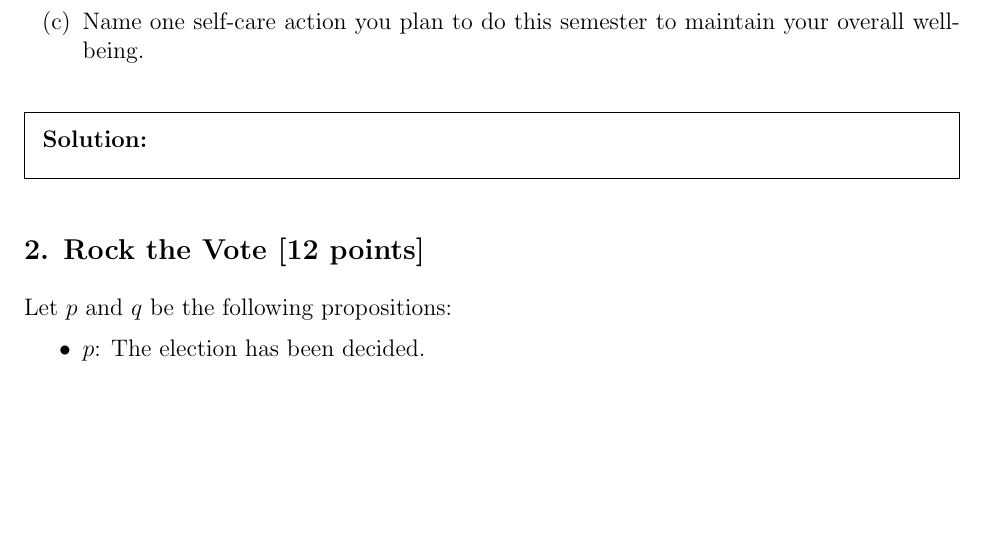
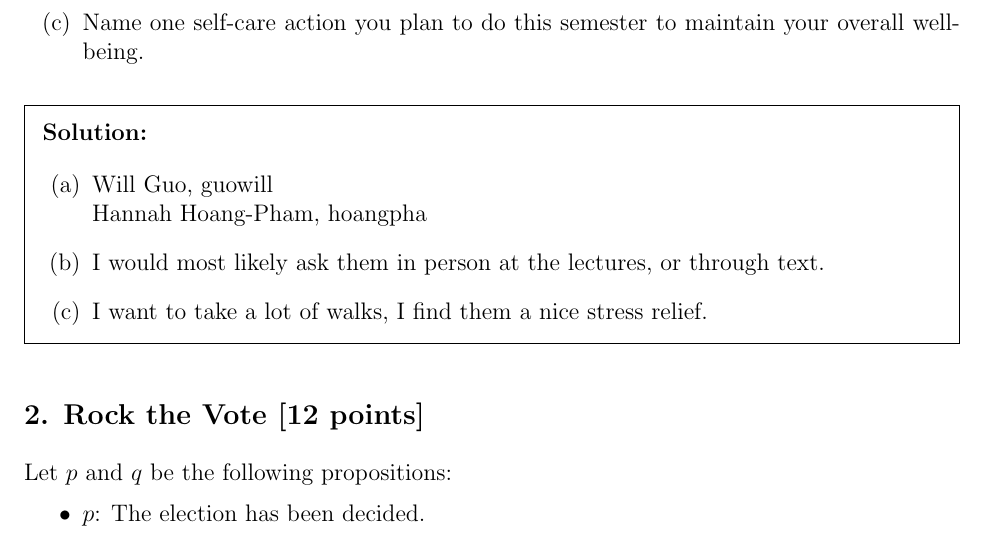
Before and after one commit to jzpan1/latex-docs, a LaTeX problem sheet (w24-EECS203/HW01.tex): part of page 2 of 5, cut so that both start at the same text, the shorter picture padded with empty space. Compiled offline with pdfLaTeX.

Commit message:
more progress on hw02 + 203hw01

```diff
--- a/w24-EECS203/HW01.tex
+++ b/w24-EECS203/HW01.tex
@@ -89,7 +89,14 @@ Where are \textit{you} most likely to ask questions?
 overall well-being.
 \end{qparts}
 \begin{solution}
+	\begin{parts}
+		\part Will Guo, guowill \\
+			Hannah Hoang-Pham, hoangpha
+		\part I would most likely ask them in person at the lectures, or through text.
+		\part I want to take a lot of walks, I find them a nice stress relief.
+	\end{parts}
 \end{solution}
+
 \subsection*{\probnum Rock the Vote [12 points]}
 Let $p$ and $q$ be the following propositions:
 \begin{itemize}
```
Also changed, not shown: w24-MATH217/HW02.tex (+2 -2 lines), w24-EECS203/HW01.pdf, w24-MATH217/HW02.pdf, w24-EECS203/HW01.tex (1 more changed lines).
